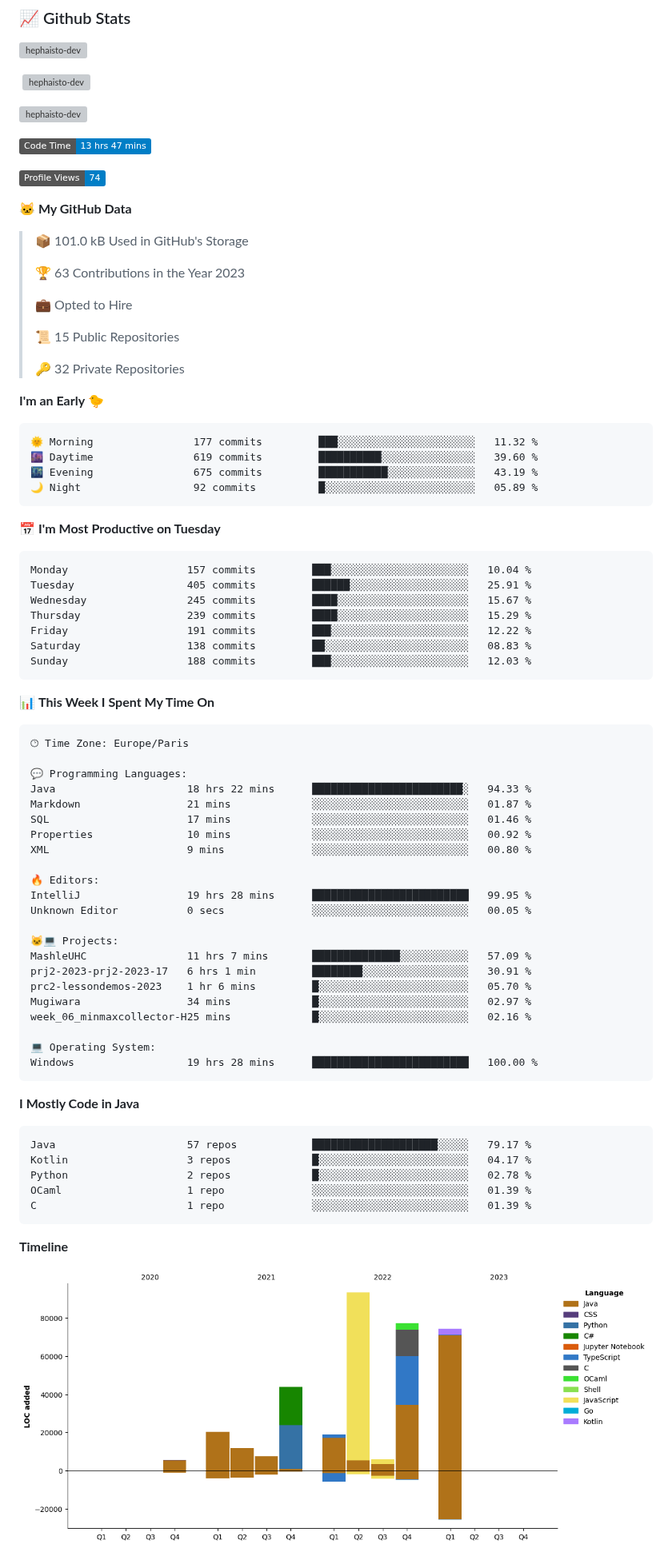
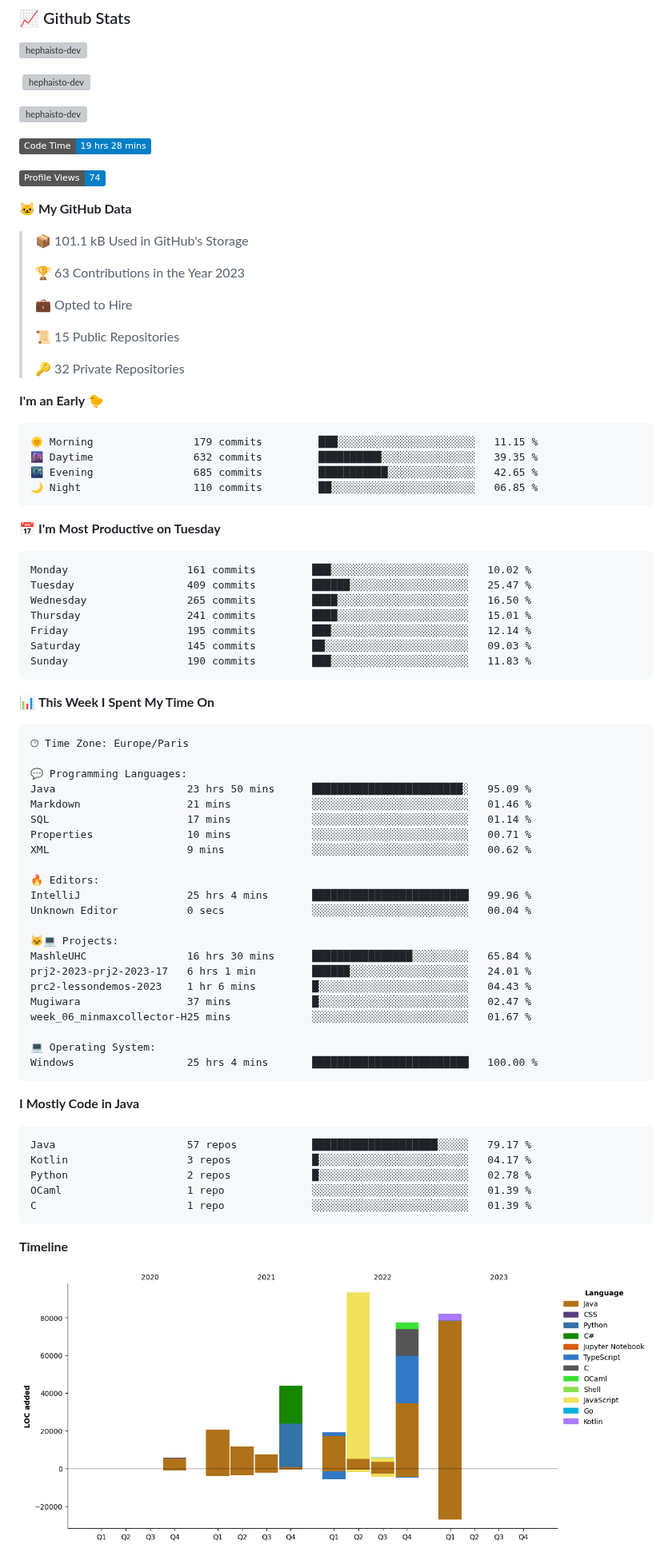
Before and after one commit to Hephaisto-dev/Hephaisto-dev, a Markdown page: README.md, the part around one of its changes. Shown at 80% size. Drawn GitHub-style; pictures changed too: assets/bar_graph.png; badges without logos; grey boxes are pictures that could not be loaded.

Commit message:
Updated with Dev Metrics

````diff
--- a/README.md
+++ b/README.md
@@ -27,13 +27,13 @@
 <p><img align="center" src="https://github-readme-streak-stats.herokuapp.com/?user=hephaisto-dev&theme=transparent" alt="hephaisto-dev" /></p>
 
 <!--START_SECTION:waka-->
-![Code Time](http://img.shields.io/badge/Code%20Time-13%20hrs%2047%20mins-blue)
+![Code Time](http://img.shields.io/badge/Code%20Time-19%20hrs%2028%20mins-blue)
 
 ![Profile Views](http://img.shields.io/badge/Profile%20Views-74-blue)
 
 **🐱 My GitHub Data**
 
-> 📦 101.0 kB Used in GitHub's Storage
+> 📦 101.1 kB Used in GitHub's Storage
  >
 > 🏆 63 Contributions in the Year 2023
  >
@@ -46,21 +46,21 @@
 **I'm an Early 🐤**
 
 ```text
-🌞 Morning                177 commits         ███░░░░░░░░░░░░░░░░░░░░░░   11.32 %
-🌆 Daytime                619 commits         ██████████░░░░░░░░░░░░░░░   39.60 %
-🌃 Evening                675 commits         ███████████░░░░░░░░░░░░░░   43.19 %
-🌙 Night                  92 commits          █░░░░░░░░░░░░░░░░░░░░░░░░   05.89 %
+🌞 Morning                179 commits         ███░░░░░░░░░░░░░░░░░░░░░░   11.15 %
+🌆 Daytime                632 commits         ██████████░░░░░░░░░░░░░░░   39.35 %
+🌃 Evening                685 commits         ███████████░░░░░░░░░░░░░░   42.65 %
+🌙 Night                  110 commits         ██░░░░░░░░░░░░░░░░░░░░░░░   06.85 %
 ```
 📅 **I'm Most Productive on Tuesday**
 
 ```text
-Monday                   157 commits         ███░░░░░░░░░░░░░░░░░░░░░░   10.04 %
-Tuesday                  405 commits         ██████░░░░░░░░░░░░░░░░░░░   25.91 %
-Wednesday                245 commits         ████░░░░░░░░░░░░░░░░░░░░░   15.67 %
-Thursday                 239 commits         ████░░░░░░░░░░░░░░░░░░░░░   15.29 %
-Friday                   191 commits         ███░░░░░░░░░░░░░░░░░░░░░░   12.22 %
-Saturday                 138 commits         ██░░░░░░░░░░░░░░░░░░░░░░░   08.83 %
-Sunday                   188 commits         ███░░░░░░░░░░░░░░░░░░░░░░   12.03 %
+Monday                   161 commits         ███░░░░░░░░░░░░░░░░░░░░░░   10.02 %
+Tuesday                  409 commits         ██████░░░░░░░░░░░░░░░░░░░   25.47 %
+Wednesday                265 commits         ████░░░░░░░░░░░░░░░░░░░░░   16.50 %
+Thursday                 241 commits         ████░░░░░░░░░░░░░░░░░░░░░   15.01 %
+Friday                   195 commits         ███░░░░░░░░░░░░░░░░░░░░░░   12.14 %
+Saturday                 145 commits         ██░░░░░░░░░░░░░░░░░░░░░░░   09.03 %
+Sunday                   190 commits         ███░░░░░░░░░░░░░░░░░░░░░░   11.83 %
 ```
 
 
@@ -70,25 +70,25 @@ Sunday                   188 commits         ███░░░░░░░░
 🕑︎ Time Zone: Europe/Paris
 
 💬 Programming Languages:
-Java                     18 hrs 22 mins      ████████████████████████░   94.33 %
-Markdown                 21 mins             ░░░░░░░░░░░░░░░░░░░░░░░░░   01.87 %
-SQL                      17 mins             ░░░░░░░░░░░░░░░░░░░░░░░░░   01.46 %
-Properties               10 mins             ░░░░░░░░░░░░░░░░░░░░░░░░░   00.92 %
-XML                      9 mins              ░░░░░░░░░░░░░░░░░░░░░░░░░   00.80 %
+Java                     23 hrs 50 mins      ████████████████████████░   95.09 %
+Markdown                 21 mins             ░░░░░░░░░░░░░░░░░░░░░░░░░   01.46 %
+SQL                      17 mins             ░░░░░░░░░░░░░░░░░░░░░░░░░   01.14 %
+Properties               10 mins             ░░░░░░░░░░░░░░░░░░░░░░░░░   00.71 %
+XML                      9 mins              ░░░░░░░░░░░░░░░░░░░░░░░░░   00.62 %
 
 🔥 Editors:
-IntelliJ                 19 hrs 28 mins      █████████████████████████   99.95 %
-Unknown Editor           0 secs              ░░░░░░░░░░░░░░░░░░░░░░░░░   00.05 %
+IntelliJ                 25 hrs 4 mins       █████████████████████████   99.96 %
+Unknown Editor           0 secs              ░░░░░░░░░░░░░░░░░░░░░░░░░   00.04 %
 
 🐱‍💻 Projects:
-MashleUHC                11 hrs 7 mins       ██████████████░░░░░░░░░░░   57.09 %
-prj2-2023-prj2-2023-17   6 hrs 1 min         ████████░░░░░░░░░░░░░░░░░   30.91 %
-prc2-lessondemos-2023    1 hr 6 mins         █░░░░░░░░░░░░░░░░░░░░░░░░   05.70 %
-Mugiwara                 34 mins             █░░░░░░░░░░░░░░░░░░░░░░░░   02.97 %
-week_06_minmaxcollector-H25 mins             █░░░░░░░░░░░░░░░░░░░░░░░░   02.16 %
+MashleUHC                16 hrs 30 mins      ████████████████░░░░░░░░░   65.84 %
+prj2-2023-prj2-2023-17   6 hrs 1 min         ██████░░░░░░░░░░░░░░░░░░░   24.01 %
+prc2-lessondemos-2023    1 hr 6 mins         █░░░░░░░░░░░░░░░░░░░░░░░░   04.43 %
+Mugiwara                 37 mins             █░░░░░░░░░░░░░░░░░░░░░░░░   02.47 %
+week_06_minmaxcollector-H25 mins             ░░░░░░░░░░░░░░░░░░░░░░░░░   01.67 %
 
 💻 Operating System:
-Windows                  19 hrs 28 mins      █████████████████████████   100.00 %
+Windows                  25 hrs 4 mins       █████████████████████████   100.00 %
 ```
 
 **I Mostly Code in Java**
````
Also changed, not shown: other parts of README.md (+1 -1 lines).
